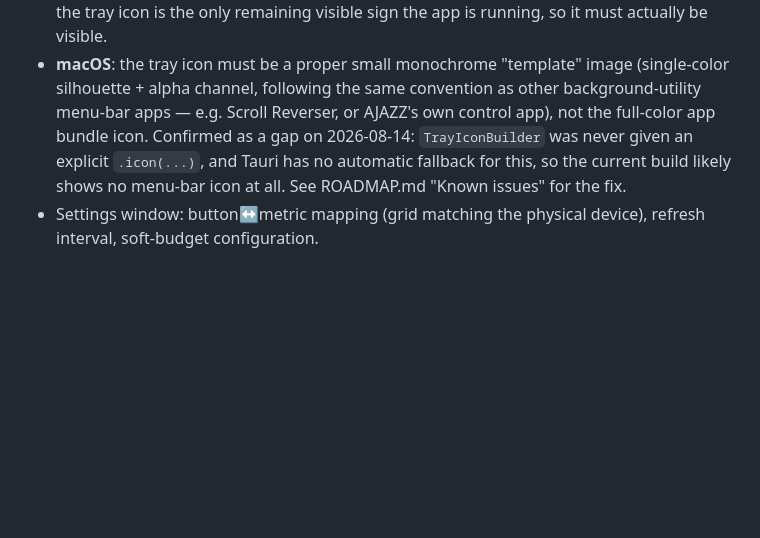
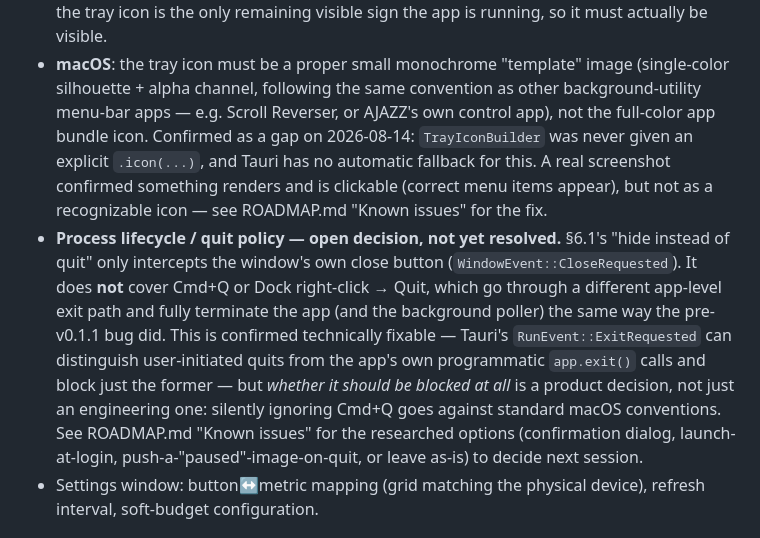
Before and after one commit to Dav1tGegesh1dze/claude-deck, a Markdown page: SPEC.md, the part around the change. Rendered like a GitHub page; blank space fills up the shorter version.

```diff
--- a/SPEC.md
+++ b/SPEC.md
@@ -150,8 +150,22 @@ actively running.
   Reverser, or AJAZZ's own control app), not the full-color app bundle
   icon. Confirmed as a gap on 2026-08-14: `TrayIconBuilder` was never
   given an explicit `.icon(...)`, and Tauri has no automatic fallback for
-  this, so the current build likely shows no menu-bar icon at all. See
+  this. A real screenshot confirmed something renders and is clickable
+  (correct menu items appear), but not as a recognizable icon — see
   ROADMAP.md "Known issues" for the fix.
+- **Process lifecycle / quit policy — open decision, not yet resolved.**
+  §6.1's "hide instead of quit" only intercepts the window's own close
+  button (`WindowEvent::CloseRequested`). It does **not** cover Cmd+Q or
+  Dock right-click → Quit, which go through a different app-level exit
+  path and fully terminate the app (and the background poller) the same
+  way the pre-v0.1.1 bug did. This is confirmed technically fixable —
+  Tauri's `RunEvent::ExitRequested` can distinguish user-initiated quits
+  from the app's own programmatic `app.exit()` calls and block just the
+  former — but *whether it should be blocked at all* is a product
+  decision, not just an engineering one: silently ignoring Cmd+Q goes
+  against standard macOS conventions. See ROADMAP.md "Known issues" for
+  the researched options (confirmation dialog, launch-at-login,
+  push-a-"paused"-image-on-quit, or leave as-is) to decide next session.
 - Settings window: button↔metric mapping (grid matching the physical
   device), refresh interval, soft-budget configuration.
 
```
Also changed, not shown: ROADMAP.md (+49 -10 lines).
